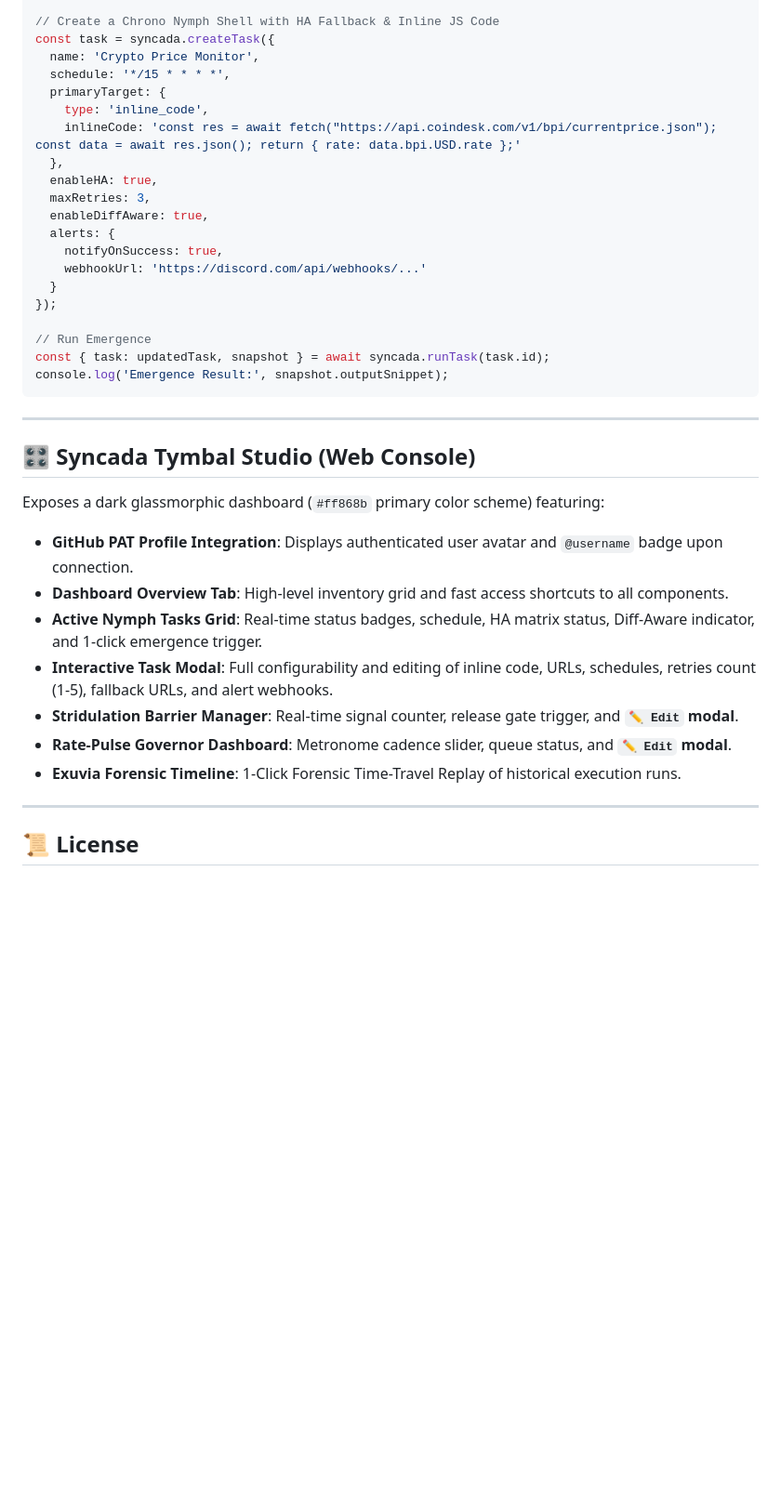
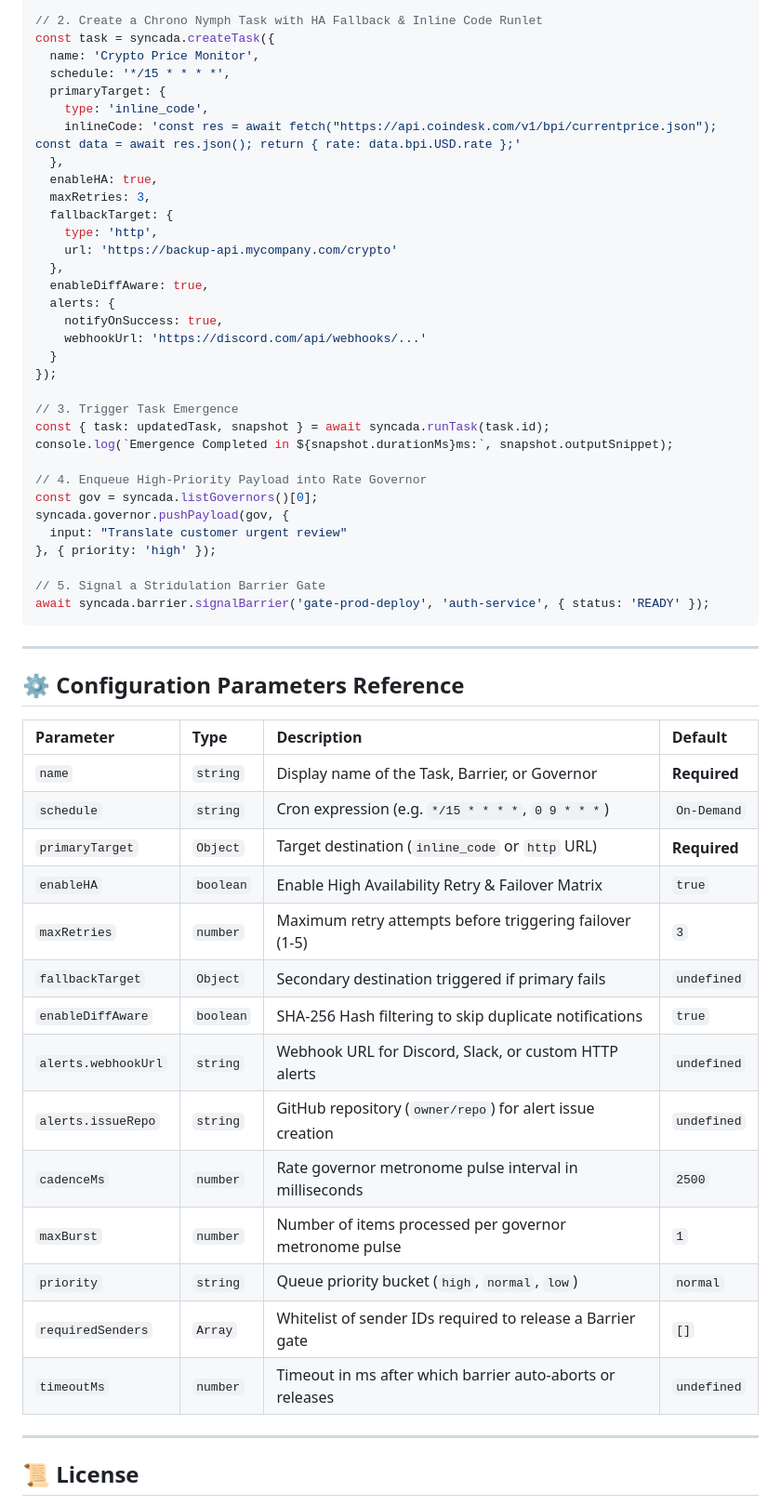
Before and after one commit to amglogicalis/syncada-repo-public, a Markdown page: README.md, the part around the change printed below. Shown: that part at 93% size. Drawn GitHub-style; blank space fills up the shorter version.

````diff
--- a/README.md
+++ b/README.md
@@ -106,6 +132,6 @@ const syncada = new Syncada({ githubToken: process.env.GITHUB_TOKEN });
 await syncada.init();
 
-// Create a Chrono Nymph Shell with HA Fallback & Inline JS Code
+// 2. Create a Chrono Nymph Task with HA Fallback & Inline Code Runlet
 const task = syncada.createTask({
   name: 'Crypto Price Monitor',
   schedule: '*/15 * * * *',
@@ -115,6 +141,10 @@ const task = syncada.createTask({
   },
   enableHA: true,
   maxRetries: 3,
+  fallbackTarget: {
+    type: 'http',
+    url: 'https://backup-api.mycompany.com/crypto'
+  },
   enableDiffAware: true,
   alerts: {
     notifyOnSuccess: true,
@@ -122,23 +152,40 @@ const task = syncada.createTask({
   }
 });
 
-// Run Emergence
+// 3. Trigger Task Emergence
 const { task: updatedTask, snapshot } = await syncada.runTask(task.id);
-console.log('Emergence Result:', snapshot.outputSnippet);
+console.log(`Emergence Completed in ${snapshot.durationMs}ms:`, snapshot.outputSnippet);
+
+// 4. Enqueue High-Priority Payload into Rate Governor
+const gov = syncada.listGovernors()[0];
+syncada.governor.pushPayload(gov, {
+  input: "Translate customer urgent review"
+}, { priority: 'high' });
+
+// 5. Signal a Stridulation Barrier Gate
+await syncada.barrier.signalBarrier('gate-prod-deploy', 'auth-service', { status: 'READY' });
 ```
 
 ---
 
-## 🎛️ Syncada Tymbal Studio (Web Console)
+## ⚙️ Configuration Parameters Reference
 
-Exposes a dark glassmorphic dashboard (`#ff868b` primary color scheme) featuring:
-- **GitHub PAT Profile Integration**: Displays authenticated user avatar and `@username` badge upon connection.
-- **Dashboard Overview Tab**: High-level inventory grid and fast access shortcuts to all components.
-- **Active Nymph Tasks Grid**: Real-time status badges, schedule, HA matrix status, Diff-Aware indicator, and 1-click emergence trigger.
-- **Interactive Task Modal**: Full configurability and editing of inline code, URLs, schedules, retries count (1-5), fallback URLs, and alert webhooks.
-- **Stridulation Barrier Manager**: Real-time signal counter, release gate trigger, and **`✏️ Edit` modal**.
-- **Rate-Pulse Governor Dashboard**: Metronome cadence slider, queue status, and **`✏️ Edit` modal**.
-- **Exuvia Forensic Timeline**: 1-Click Forensic Time-Travel Replay of historical execution runs.
+| Parameter | Type | Description | Default |
+| :--- | :--- | :--- | :--- |
+| `name` | `string` | Display name of the Task, Barrier, or Governor | **Required** |
+| `schedule` | `string` | Cron expression (e.g. `*/15 * * * *`, `0 9 * * *`) | `On-Demand` |
+| `primaryTarget` | `Object` | Target destination (`inline_code` or `http` URL) | **Required** |
+| `enableHA` | `boolean` | Enable High Availability Retry & Failover Matrix | `true` |
+| `maxRetries` | `number` | Maximum retry attempts before triggering failover (1-5) | `3` |
+| `fallbackTarget` | `Object` | Secondary destination triggered if primary fails | `undefined` |
+| `enableDiffAware` | `boolean` | SHA-256 Hash filtering to skip duplicate notifications | `true` |
+| `alerts.webhookUrl` | `string` | Webhook URL for Discord, Slack, or custom HTTP alerts | `undefined` |
+| `alerts.issueRepo` | `string` | GitHub repository (`owner/repo`) for alert issue creation | `undefined` |
+| `cadenceMs` | `number` | Rate governor metronome pulse interval in milliseconds | `2500` |
+| `maxBurst` | `number` | Number of items processed per governor metronome pulse | `1` |
+| `priority` | `string` | Queue priority bucket (`high`, `normal`, `low`) | `normal` |
+| `requiredSenders` | `Array` | Whitelist of sender IDs required to release a Barrier gate | `[]` |
+| `timeoutMs` | `number` | Timeout in ms after which barrier auto-aborts or releases | `undefined` |
 
 ---
 
````
Also changed, not shown: other parts of README.md (+84 -58 lines), assets/console_preview_syncada.PNG (added).
